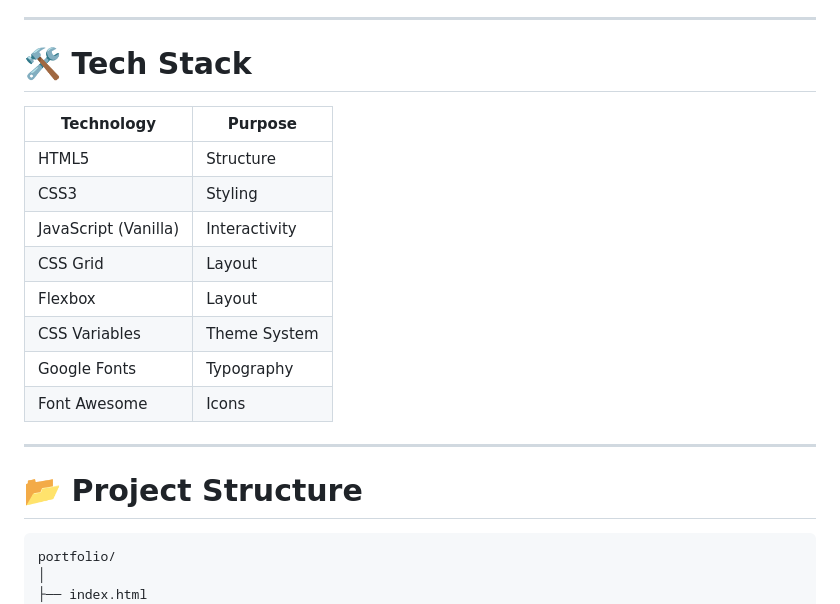
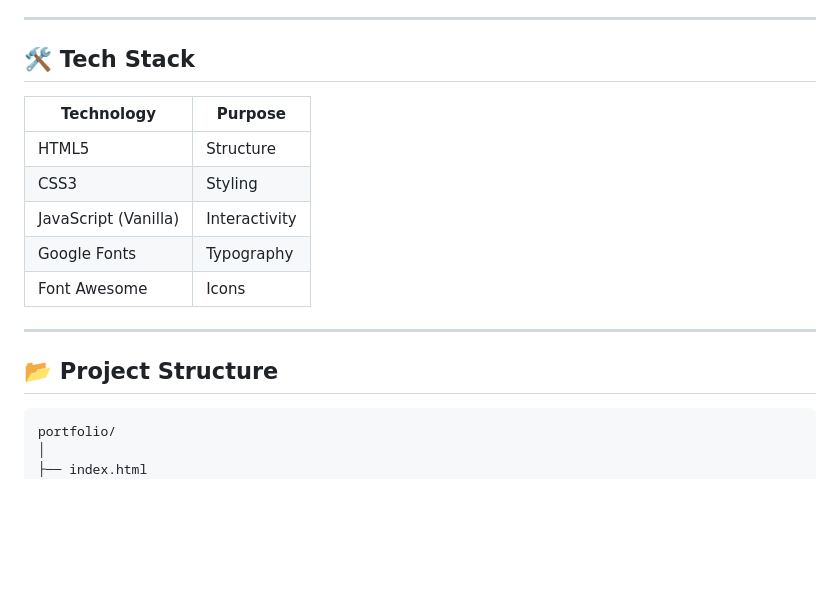
Before and after one commit to Laykimhoung/portfolio-assignment, a Markdown page: README.md, the part around one of its changes. GitHub-like rendering; blank space fills up the shorter version.

````diff
--- a/README.md
+++ b/README.md
@@ -54,22 +53,19 @@ Although developed for academic purposes, the project follows real-world front-e
 
 ---
 
-# 🛠 Tech Stack
+## 🛠 Tech Stack
 
 | Technology | Purpose |
 |------------|----------|
 | HTML5 | Structure |
 | CSS3 | Styling |
 | JavaScript (Vanilla) | Interactivity |
-| CSS Grid | Layout |
-| Flexbox | Layout |
-| CSS Variables | Theme System |
 | Google Fonts | Typography |
 | Font Awesome | Icons |
 
 ---
 
-# 📂 Project Structure
+## 📂 Project Structure
 
 ```text
 portfolio/
````
Also changed, not shown: other parts of README.md (+14 -33 lines).
